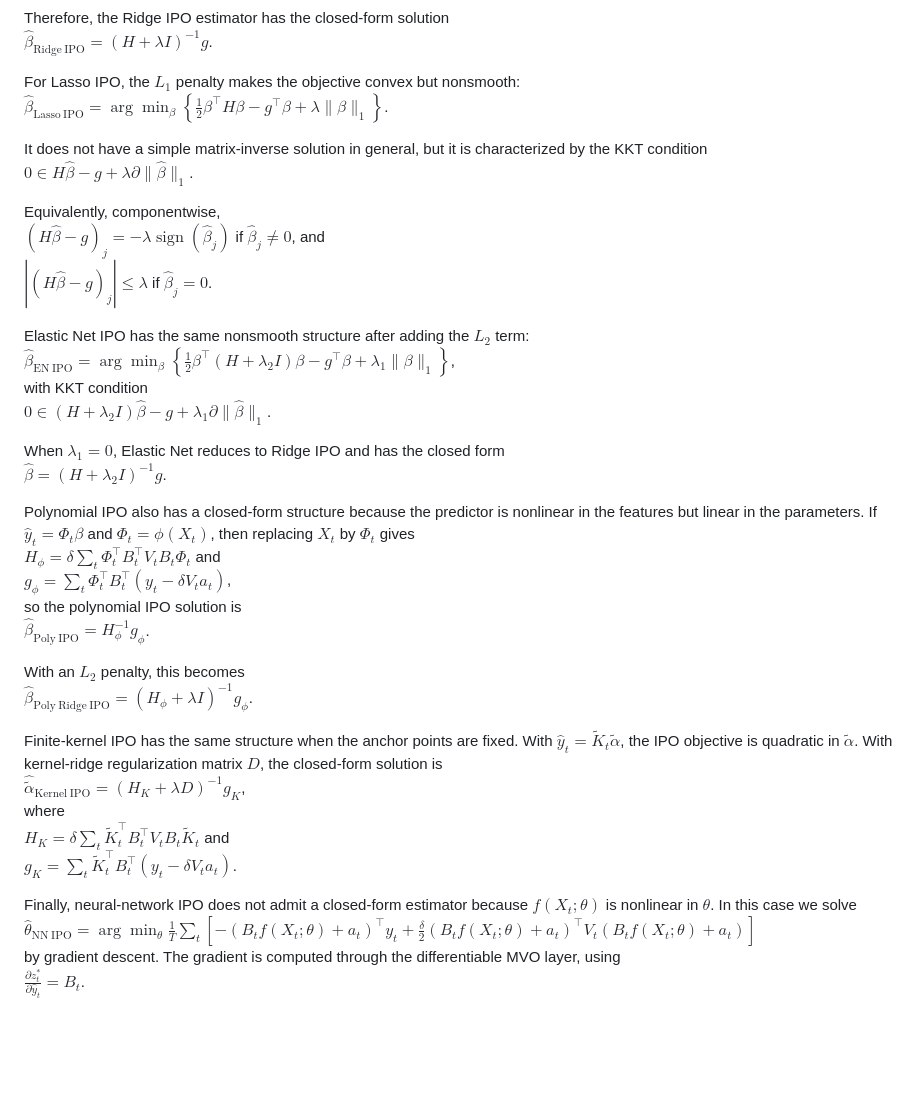
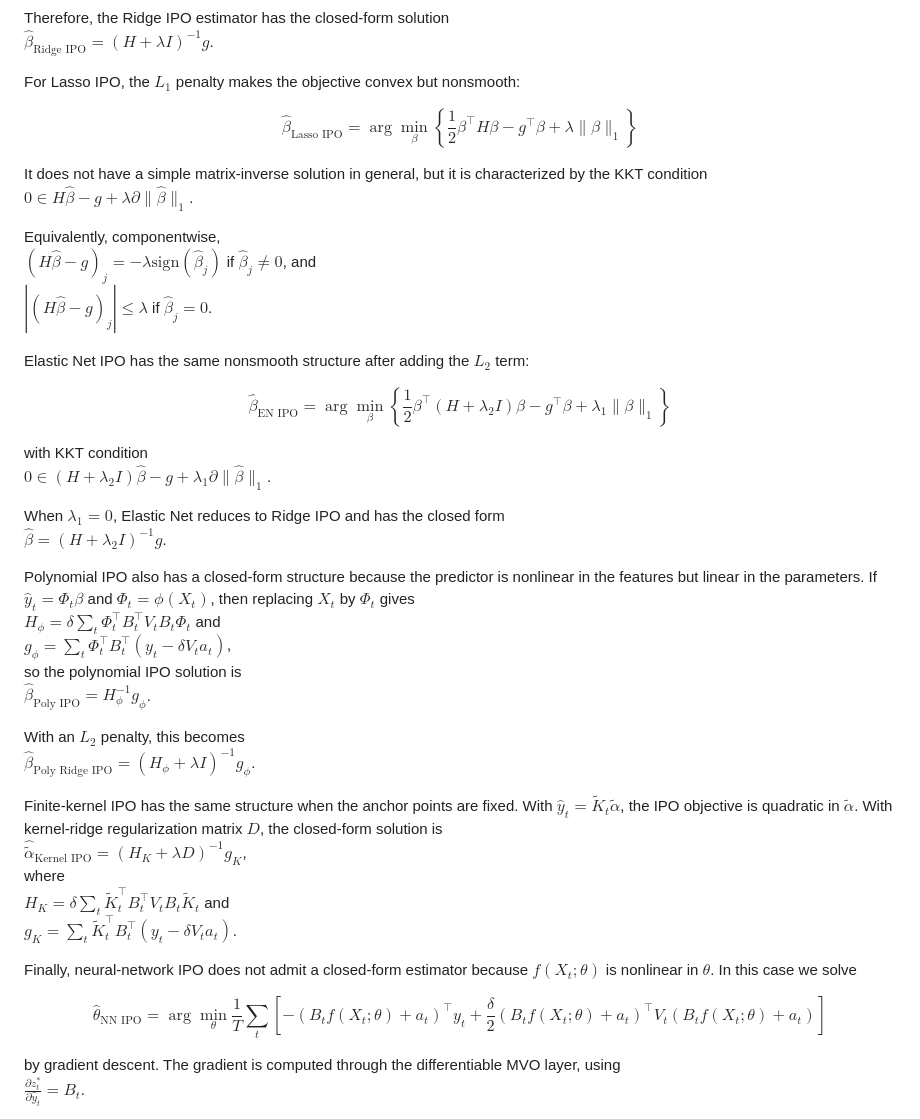
Before and after one commit to xiayawen/ORIE_5370, a Markdown page: README.md, the part around the change. GitHub-like rendering; blank space fills up the shorter version.

Commit message:
Fix README methodology formatting

```diff
--- a/README.md
+++ b/README.md
@@ -99,23 +99,26 @@ $H=\delta\sum_t X_t^\top B_t^\top V_tB_tX_t$ and
 $g=\sum_t X_t^\top B_t^\top(y_t-\delta V_ta_t)$.
 
 Therefore, the Ridge IPO estimator has the closed-form solution
-$\hat\beta_{\mathrm{Ridge\ IPO}}=(H+\lambda I)^{-1}g$.
+$\hat\beta_{\text{Ridge IPO}}=(H+\lambda I)^{-1}g$.
 
 For Lasso IPO, the $L_1$ penalty makes the objective convex but nonsmooth:
-$\hat\beta_{\mathrm{Lasso\ IPO}}=\arg\min_{\beta}\left\{\frac{1}{2}\beta^\top H\beta-g^\top\beta+\lambda\lVert\beta\rVert_1\right\}$.
+
+$$\hat\beta_{\text{Lasso IPO}}=\arg\min_{\beta}\left\{\frac{1}{2}\beta^\top H\beta-g^\top\beta+\lambda\|\beta\|_1\right\}$$
 
 It does not have a simple matrix-inverse solution in general, but it is
 characterized by the KKT condition
-$0\in H\hat\beta-g+\lambda\partial\lVert\hat\beta\rVert_1$.
+$0\in H\hat\beta-g+\lambda\partial\|\hat\beta\|_1$.
 
 Equivalently, componentwise,
-$(H\hat\beta-g)_j=-\lambda\operatorname{sign}(\hat\beta_j)$ if $\hat\beta_j\neq0$, and
+$(H\hat\beta-g)_j=-\lambda\text{sign}(\hat\beta_j)$ if $\hat\beta_j\neq0$, and
 $|(H\hat\beta-g)_j|\leq\lambda$ if $\hat\beta_j=0$.
 
 Elastic Net IPO has the same nonsmooth structure after adding the $L_2$ term:
-$\hat\beta_{\mathrm{EN\ IPO}}=\arg\min_{\beta}\left\{\frac{1}{2}\beta^\top(H+\lambda_2I)\beta-g^\top\beta+\lambda_1\lVert\beta\rVert_1\right\}$,
+
+$$\hat\beta_{\text{EN IPO}}=\arg\min_{\beta}\left\{\frac{1}{2}\beta^\top(H+\lambda_2I)\beta-g^\top\beta+\lambda_1\|\beta\|_1\right\}$$
+
 with KKT condition
-$0\in(H+\lambda_2I)\hat\beta-g+\lambda_1\partial\lVert\hat\beta\rVert_1$.
+$0\in(H+\lambda_2I)\hat\beta-g+\lambda_1\partial\|\hat\beta\|_1$.
 
 When $\lambda_1=0$, Elastic Net reduces to Ridge IPO and has the closed form
 $\hat\beta=(H+\lambda_2I)^{-1}g$.
@@ -127,23 +130,25 @@ $\Phi_t$ gives
 $H_{\phi}=\delta\sum_t\Phi_t^\top B_t^\top V_tB_t\Phi_t$ and
 $g_{\phi}=\sum_t\Phi_t^\top B_t^\top(y_t-\delta V_ta_t)$,
 so the polynomial IPO solution is
-$\hat\beta_{\mathrm{Poly\ IPO}}=H_{\phi}^{-1}g_{\phi}$.
+$\hat\beta_{\text{Poly IPO}}=H_{\phi}^{-1}g_{\phi}$.
 
 With an $L_2$ penalty, this becomes
-$\hat\beta_{\mathrm{Poly\ Ridge\ IPO}}=(H_{\phi}+\lambda I)^{-1}g_{\phi}$.
+$\hat\beta_{\text{Poly Ridge IPO}}=(H_{\phi}+\lambda I)^{-1}g_{\phi}$.
 
 Finite-kernel IPO has the same structure when the anchor points are fixed. With
-$\hat y_t=\widetilde K_t\widetilde\alpha$, the IPO objective is quadratic in
-$\widetilde\alpha$. With kernel-ridge regularization matrix $D$, the closed-form
+$\hat y_t=\tilde K_t\tilde\alpha$, the IPO objective is quadratic in
+$\tilde\alpha$. With kernel-ridge regularization matrix $D$, the closed-form
 solution is
-$\hat{\widetilde\alpha}_{\mathrm{Kernel\ IPO}}=(H_K+\lambda D)^{-1}g_K$,
+$\hat{\tilde\alpha}_{\text{Kernel IPO}}=(H_K+\lambda D)^{-1}g_K$,
 where
-$H_K=\delta\sum_t\widetilde K_t^\top B_t^\top V_tB_t\widetilde K_t$ and
-$g_K=\sum_t\widetilde K_t^\top B_t^\top(y_t-\delta V_ta_t)$.
+$H_K=\delta\sum_t\tilde K_t^\top B_t^\top V_tB_t\tilde K_t$ and
+$g_K=\sum_t\tilde K_t^\top B_t^\top(y_t-\delta V_ta_t)$.
 
 Finally, neural-network IPO does not admit a closed-form estimator because
 $f(X_t;\theta)$ is nonlinear in $\theta$. In this case we solve
-$\hat\theta_{\mathrm{NN\ IPO}}=\arg\min_{\theta}\frac{1}{T}\sum_t[-(B_tf(X_t;\theta)+a_t)^\top y_t+\frac{\delta}{2}(B_tf(X_t;\theta)+a_t)^\top V_t(B_tf(X_t;\theta)+a_t)]$
+
+$$\hat\theta_{\text{NN IPO}}=\arg\min_{\theta}\frac{1}{T}\sum_t\left[-(B_tf(X_t;\theta)+a_t)^\top y_t+\frac{\delta}{2}(B_tf(X_t;\theta)+a_t)^\top V_t(B_tf(X_t;\theta)+a_t)\right]$$
+
 by gradient descent. The gradient is computed through the differentiable MVO
 layer, using
 $\frac{\partial z_t^*}{\partial\hat y_t}=B_t$.
```
